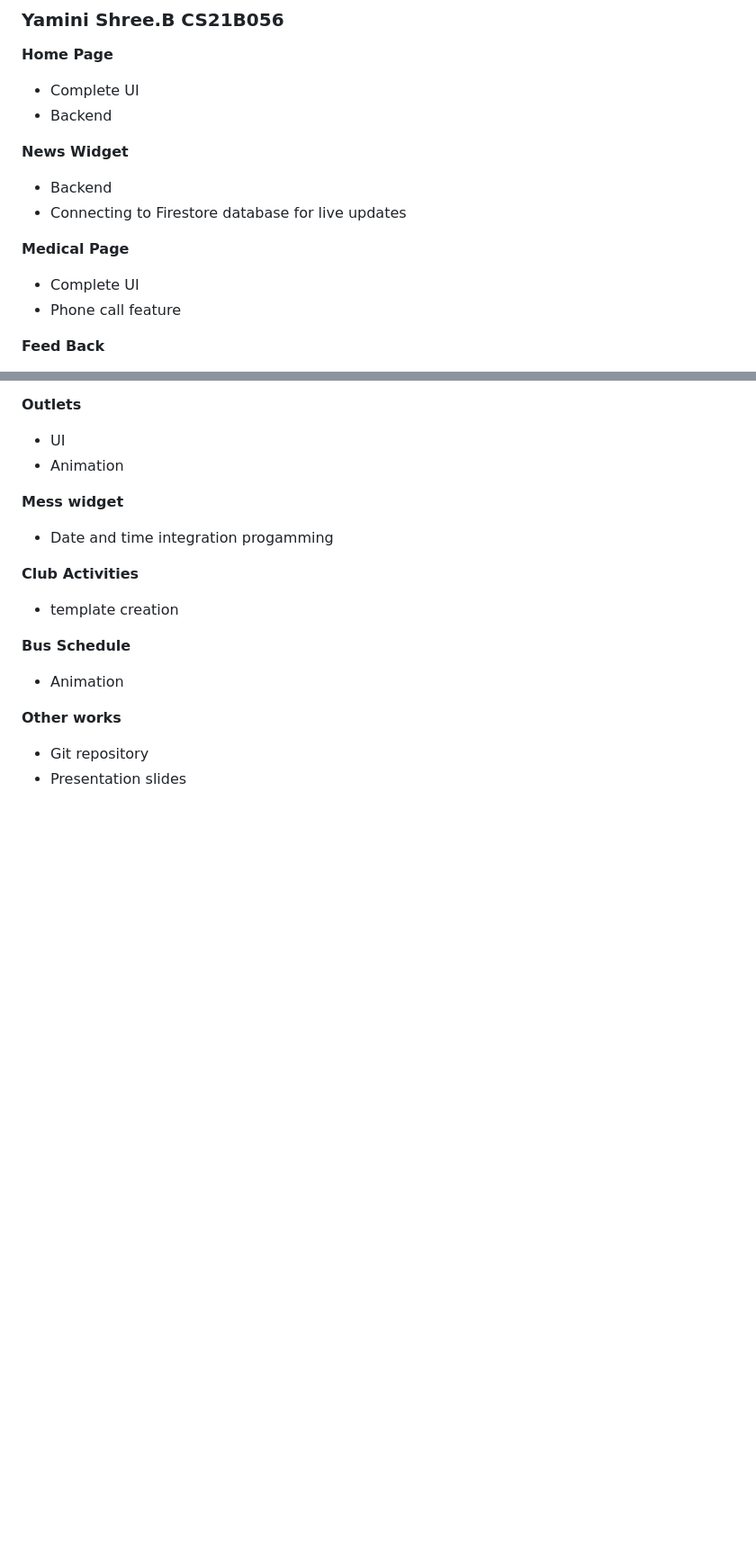
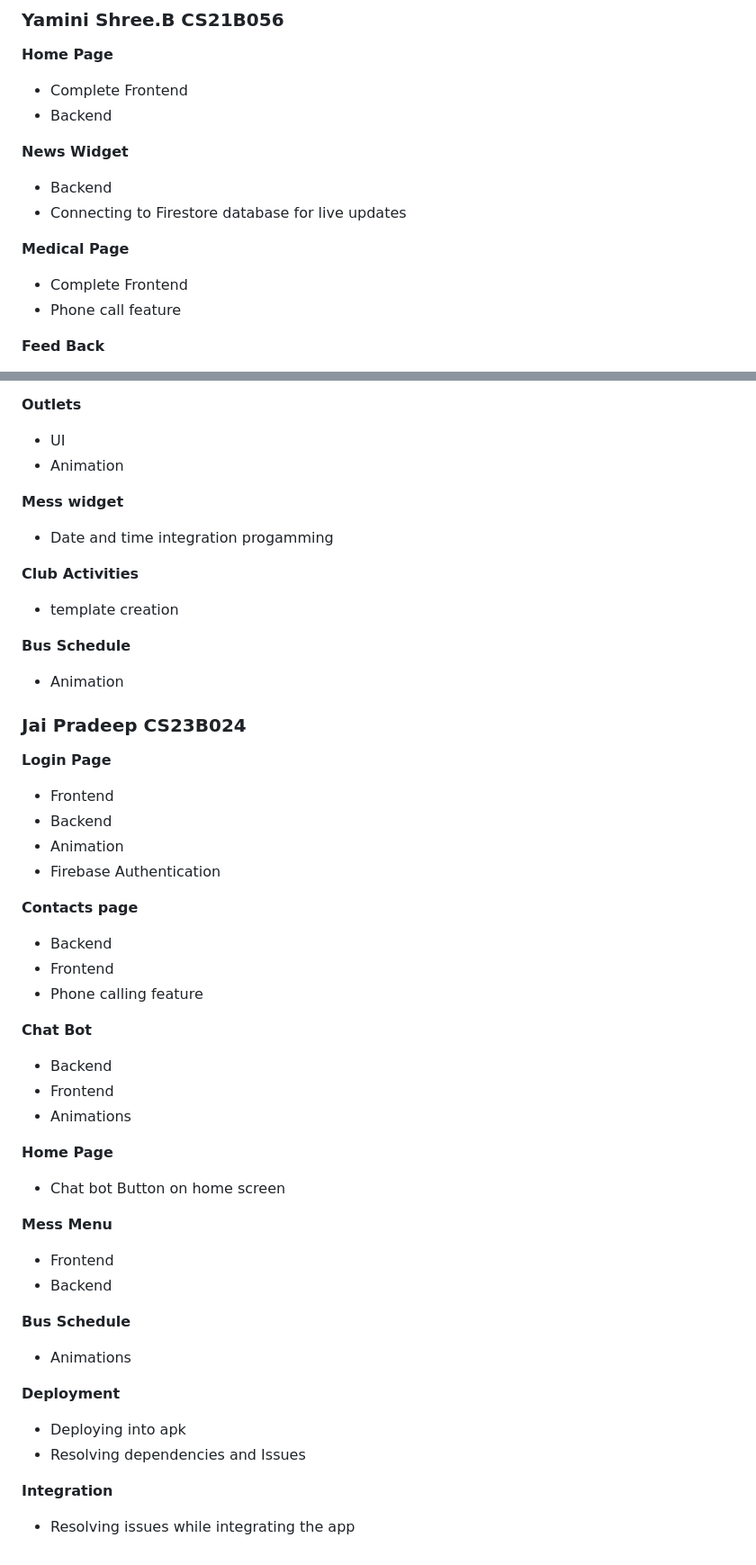
Before and after one commit to Jai-Pradeep/iittp-integrated, a Markdown page: README.md, 2 parts joined by grey strips. Shown: that part at 90% size. Rendered like a GitHub page; blank space fills up the shorter version.

```diff
--- a/README.md
+++ b/README.md
@@ -140,7 +140,7 @@ A little credit for the developers :)
 
 ### **Yamini Shree.B  CS21B056**
 **Home Page**
-- Complete UI
+- Complete Frontend
 - Backend
 
 **News Widget**
@@ -148,7 +148,7 @@ A little credit for the developers :)
 - Connecting to Firestore database for live updates
 
 **Medical Page**
-- Complete UI
+- Complete Frontend
 - Phone call feature
 
 **Feed Back**
@@ -176,6 +176,36 @@ A little credit for the developers :)
 **Bus Schedule**
 - Animation
 
-**Other works**
-- Git repository
-- Presentation slides
+### **Jai Pradeep  CS23B024**
+**Login Page**
+- Frontend
+- Backend
+- Animation
+- Firebase Authentication
+
+**Contacts page**
+- Backend
+- Frontend
+- Phone calling feature
+
+**Chat Bot**
+- Backend
+- Frontend
+- Animations
+
+**Home Page**
+- Chat bot Button on home screen
+
+**Mess Menu**
+- Frontend
+- Backend
+
+**Bus Schedule**
+- Animations
+
+**Deployment**
+- Deploying into apk
+- Resolving dependencies and Issues
+
+**Integration**
+- Resolving issues while integrating the app
```
